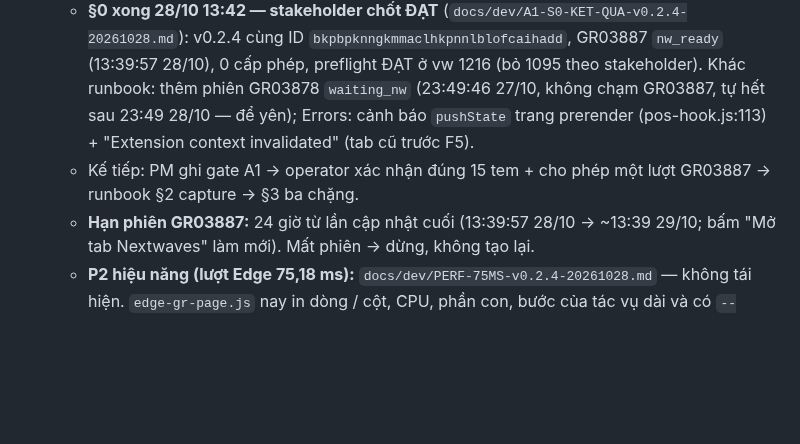
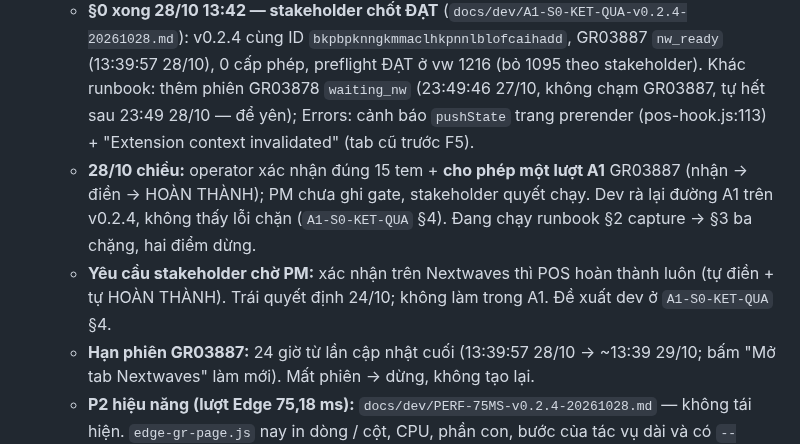
Before and after one commit to Kai-D13/circa-gr-nextwaves, a Markdown page: docs/dev/HANDOFF-DEV.md, the part around the change. Drawn GitHub-style; blank space fills up the shorter version.

```diff
--- a/docs/dev/HANDOFF-DEV.md
+++ b/docs/dev/HANDOFF-DEV.md
@@ -149,7 +149,8 @@ File này giữ đủ ngữ cảnh để session dev mới làm tiếp không c
 0. **Hiện hành (28/10, chiều):** PM đạt gate chuẩn bị A1 (`docs/pm/AUDIT-A1-PREP-v0.2.4-20261028.md`): operator được nâng v0.2.3 → v0.2.4 cùng thư mục / Extension ID và kiểm staging **chỉ đọc** (runbook §0b–§0d). Chưa phép nhận / ghi.
    - Gói giao `C:\circa-gr-nextwaves-release\`, script nâng + diễn tập 17/17 — `docs/dev/A1-CHUAN-BI-v0.2.4-20261028.md`. Runbook §0b thêm bước 0: bấm "Mở tab Nextwaves" trên v0.2.3 để làm mới giờ phiên GR03887 (PM cho phép); "Tải từ" khác `C:\circa-gr-nextwaves-v0.2.3` → dừng, dev gửi lệnh `-Target` điền sẵn.
    - **§0 xong 28/10 13:42 — stakeholder chốt ĐẠT** (`docs/dev/A1-S0-KET-QUA-v0.2.4-20261028.md`): v0.2.4 cùng ID `bkpbpknngkmmaclhkpnnlblofcaihadd`, GR03887 `nw_ready` (13:39:57 28/10), 0 cấp phép, preflight ĐẠT ở vw 1216 (bỏ 1095 theo stakeholder). Khác runbook: thêm phiên GR03878 `waiting_nw` (23:49:46 27/10, không chạm GR03887, tự hết sau 23:49 28/10 — để yên); Errors: cảnh báo `pushState` trang prerender (pos-hook.js:113) + "Extension context invalidated" (tab cũ trước F5).
-   - Kế tiếp: PM ghi gate A1 → operator xác nhận đúng 15 tem + cho phép một lượt GR03887 → runbook §2 capture → §3 ba chặng.
+   - **28/10 chiều:** operator xác nhận đúng 15 tem + **cho phép một lượt A1** GR03887 (nhận → điền → HOÀN THÀNH); PM chưa ghi gate, stakeholder quyết chạy. Dev rà lại đường A1 trên v0.2.4, không thấy lỗi chặn (`A1-S0-KET-QUA` §4). Đang chạy runbook §2 capture → §3 ba chặng, hai điểm dừng.
+   - **Yêu cầu stakeholder chờ PM:** xác nhận trên Nextwaves thì POS hoàn thành luôn (tự điền + tự HOÀN THÀNH). Trái quyết định 24/10; không làm trong A1. Đề xuất dev ở `A1-S0-KET-QUA` §4.
    - **Hạn phiên GR03887:** 24 giờ từ lần cập nhật cuối (13:39:57 28/10 → ~13:39 29/10; bấm "Mở tab Nextwaves" làm mới). Mất phiên → dừng, không tạo lại.
    - **P2 hiệu năng (lượt Edge 75,18 ms):** `docs/dev/PERF-75MS-v0.2.4-20261028.md` — không tái hiện. `edge-gr-page.js` nay in dòng / cột, CPU, phần con, bước của tác vụ dài và có `--baseline` (không extension). Hàm ẩn danh của `ui/panel.js` là callback 10 s nhánh lỗi (`:336`), ≤ 10,47 ms; trang tự có tác vụ layout 60–78 ms không extension.
    - **Đợt 2:** bước đầu chỉ đọc `docs/dev/DOT2-KHAO-SAT-20261028.md` (API ứng viên O1 từ mã web Nextwaves, QR sau HOÀN THÀNH là mã sinh 08–12/10, reader Web Serial). Còn D1 / D4 / B0 — đề xuất lấy một lần sau A1.
```
Also changed, not shown: docs/dev/A1-S0-KET-QUA-v0.2.4-20261028.md (+29 -0 lines).
